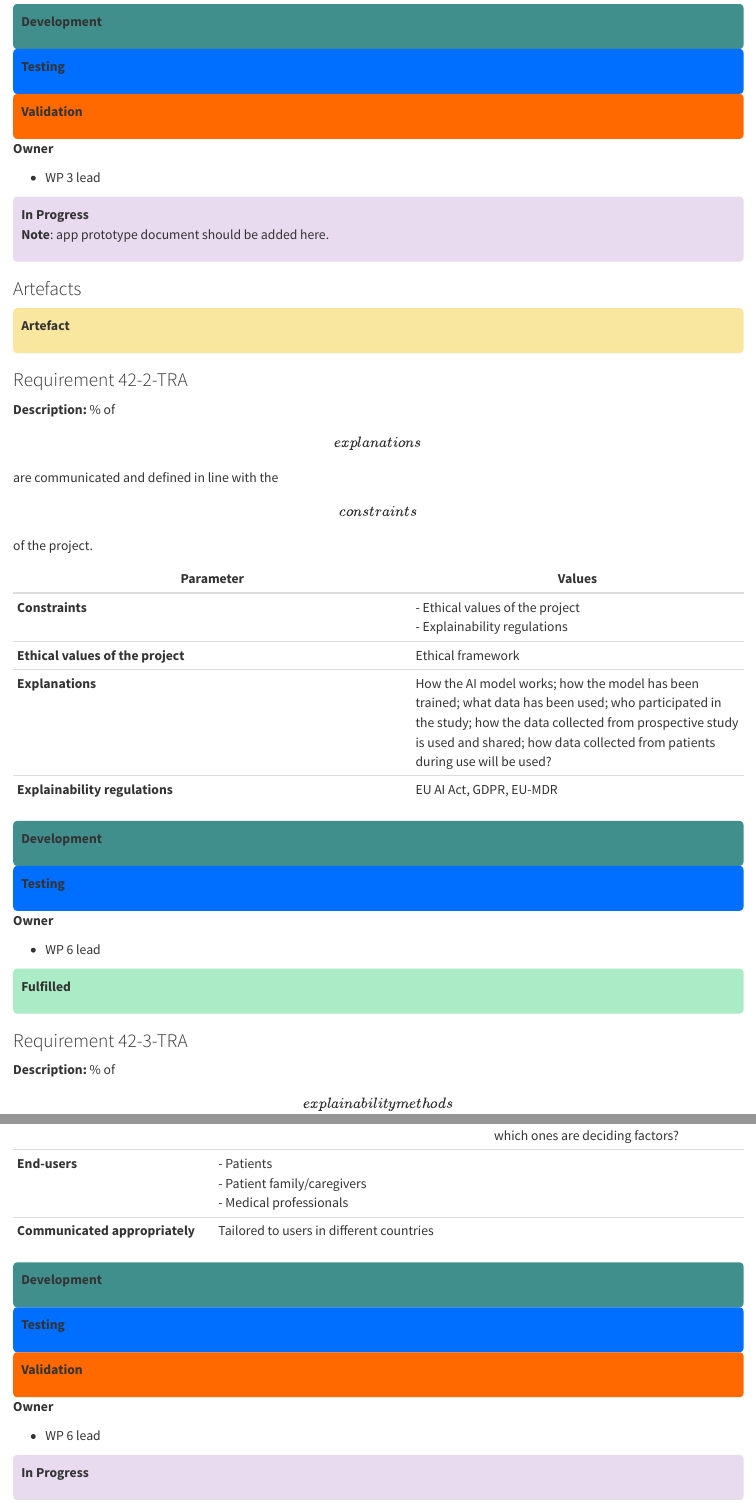
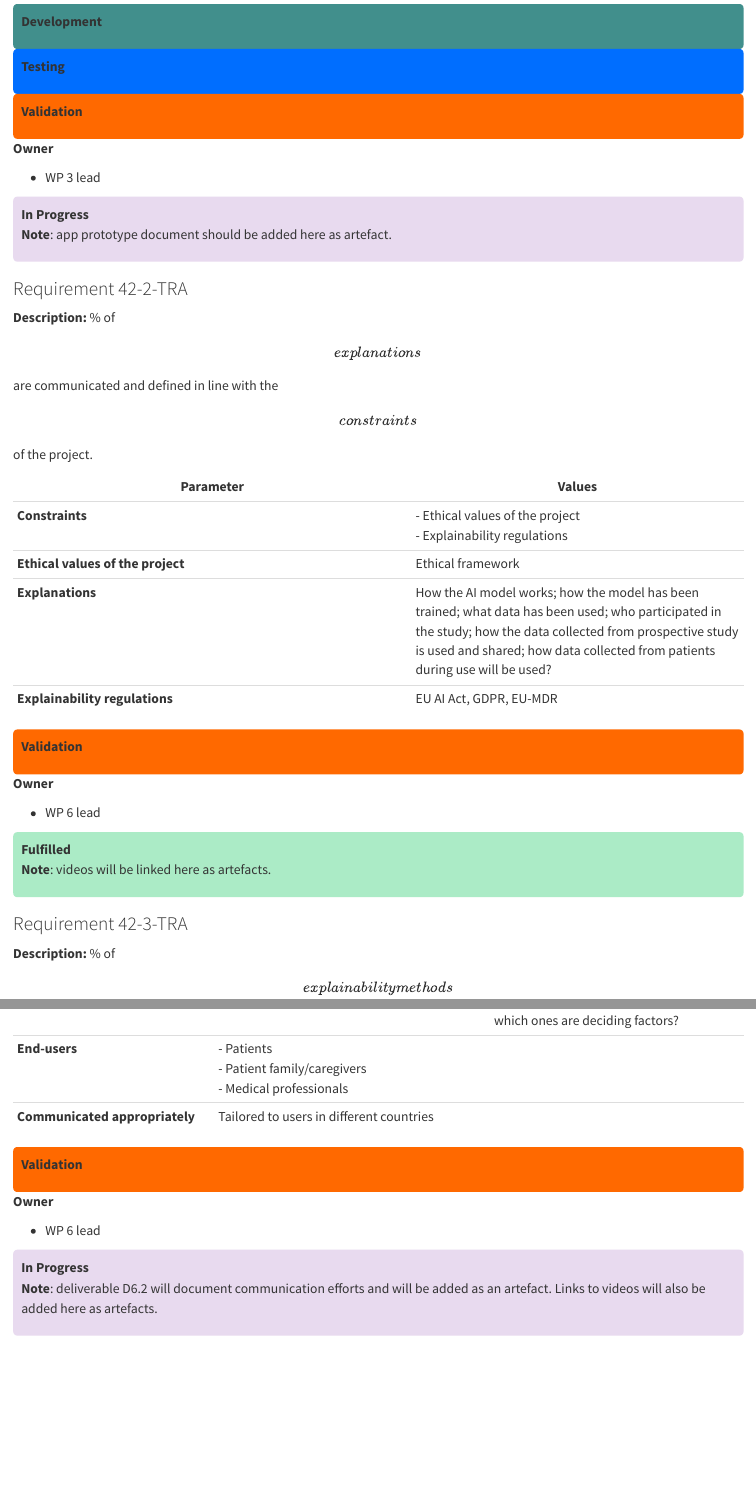
Before and after one commit to gabrielepluktaite/validate-framework, a Quarto document (4_tra.qmd): the page in a window 1100 px wide, from 1280 px down, and a second part further down, joined at a grey line. Rendered offline with R 4.5, knitr and Pandoc in place of Quarto, with nearby package versions.

Commit message:
updates to WP6 reqs

```diff
--- a/4_tra.qmd
+++ b/4_tra.qmd
@@ -50,12 +50,7 @@ Explainability concerns the ability to explain both the technical processes of a
 
 ::: {style="background-color: #e8daef; padding:10px; border-radius:5px;"}
 **In Progress**
-<br>**Note**: app prototype document should be added here.
-:::
-
-### Artefacts
-::: {style="background-color:#f9e79f; padding:10px; border-radius:5px;"}
-**Artefact**
+<br>**Note**: app prototype document should be added here as artefact.
 :::
 
 ### Requirement 42-2-TRA {#42-2-tra}
@@ -69,11 +64,8 @@ Explainability concerns the ability to explain both the technical processes of a
 | **Explanations**                  | How the AI model works; how the model has been trained; what data has been used; who participated in the study; how the data collected from prospective study is used and shared; how data collected from patients during use will be used? |
 | **Explainability regulations**    | EU AI Act, GDPR, EU-MDR                                                                                                                                                                                                                     |
 
-<div style="background-color:#418f8c; padding:10px; border-radius:5px;">
-**Development**
-</div>
-<div style="background-color:#006eff; padding:10px; border-radius:5px;">
-**Testing**
+<div style="background-color:#ff6900; padding:10px; border-radius:5px;">
+**Validation**
 </div>
 
 **Owner**
@@ -82,6 +74,7 @@ Explainability concerns the ability to explain both the technical processes of a
 
 ::: {style="background-color: #abebc6; padding:10px; border-radius:5px;"}
 **Fulfilled**
+<br>**Note**: videos will be linked here as artefacts.
 :::
 
 ### Requirement 42-3-TRA {#42-3-tra}
@@ -147,12 +140,7 @@ AI systems should not represent themselves as humans to users; humans have the r
 | **End-users**                  | \- Patients<br>- Patient family/caregivers<br>- Medical professionals                                                                                                                   |                                                                                                                                                                                                                                                       |
 | **Communicated appropriately** | Tailored to users in different countries                                                                                                                                                |                                                                                                                                                                                                                                                       |
 
-<div style="background-color:#418f8c; padding:10px; border-radius:5px;">
-**Development**
-</div>
-<div style="background-color:#006eff; padding:10px; border-radius:5px;">
-**Testing**
-</div>
+
 <div style="background-color:#ff6900; padding:10px; border-radius:5px;">
 **Validation**
 </div>
@@ -163,4 +151,5 @@ AI systems should not represent themselves as humans to users; humans have the r
 
 ::: {style="background-color:#e8daef; padding:10px; border-radius:5px;"}
 **In Progress**
+<br>**Note**: deliverable D6.2 will document communication efforts and will be added as an artefact. Links to videos will also be added here as artefacts.
 :::
```
Also changed, not shown: 4_tra.qmd (2 more changed lines).
